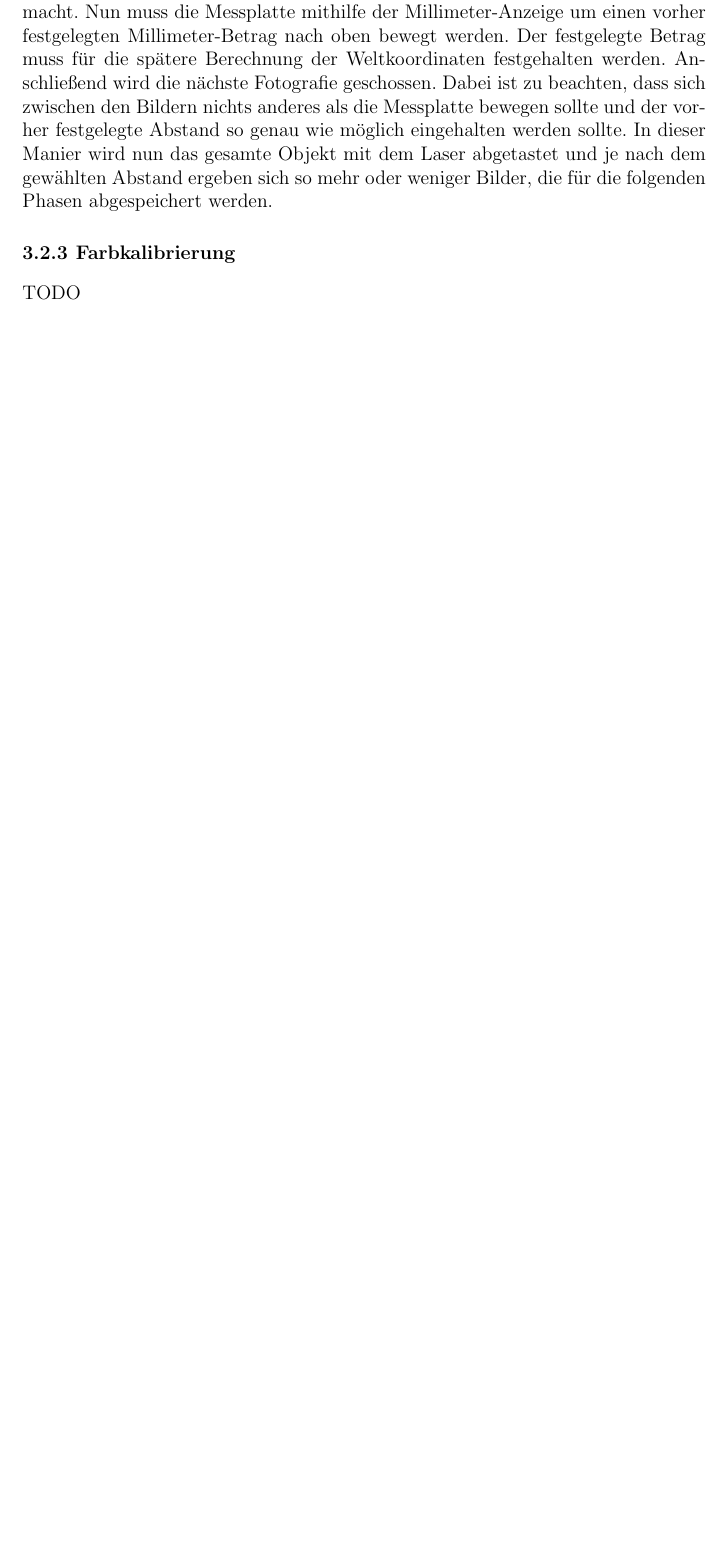
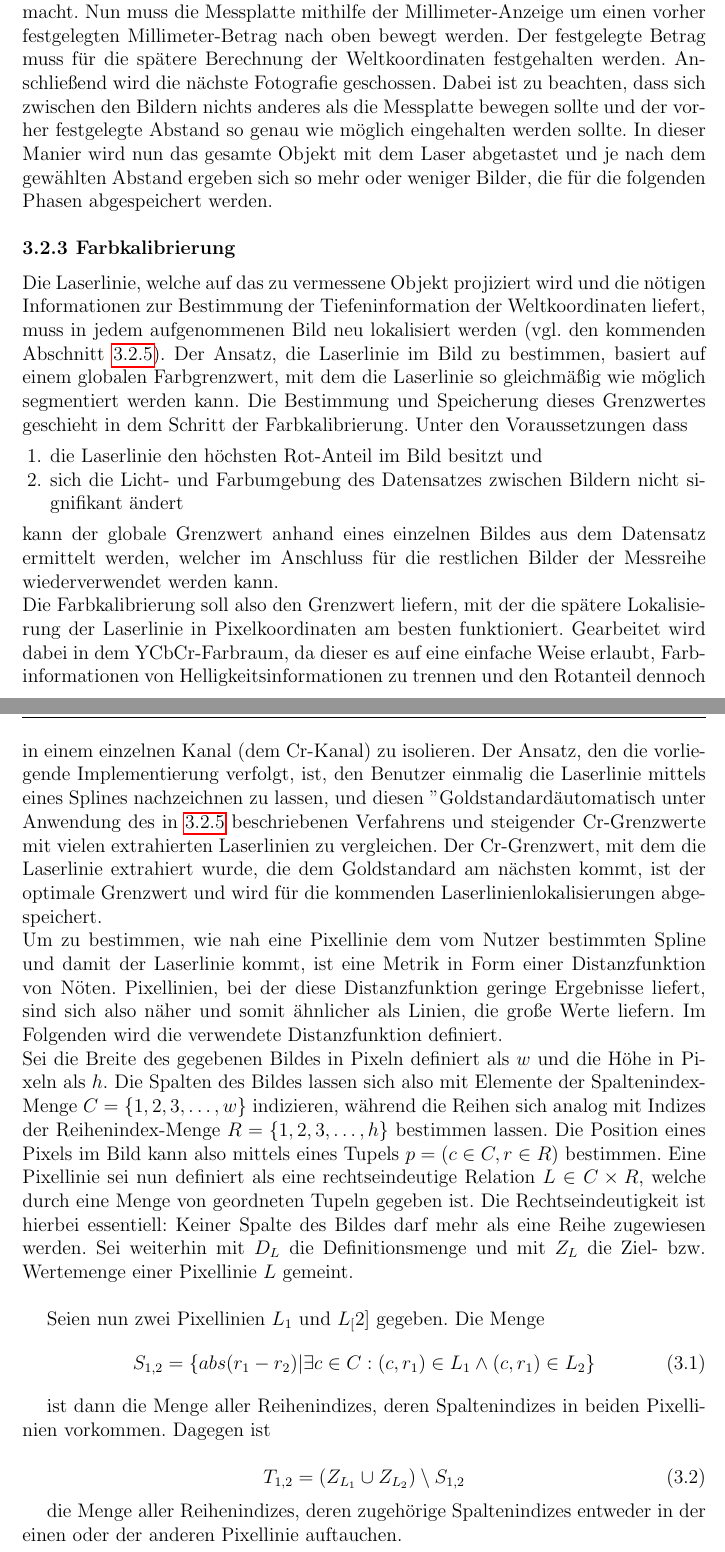
Before and after one commit to Hirnschwamm/ProjektStudiumLatex, a LaTeX thesis (Paket Latex/Abschlussarbeit/vorlage.tex, which reads Paket Latex/Abschlussarbeit/chapters/Implementierung.tex): part of page 11 of 13 before the commit and two parts of pages 11 and 12 of 14 after it, the two joined at a grey line, cut so that both start at the same text, the shorter picture padded with empty space. Compiled offline with pdfLaTeX.

Commit message:
Progress

```diff
--- a/Paket Latex/Abschlussarbeit/chapters/Implementierung.tex
+++ b/Paket Latex/Abschlussarbeit/chapters/Implementierung.tex
@@ -71,7 +71,32 @@ In der Phase der Datenerhebung werden die Fotografien des zu vermessenen Objekte
 Anschließend wird das zu vermessene Objekt so auf dem Schachbrettmuster platziert, dass die auf das Objekt projizierte Laserlinie in ihrer ganzen Länge zu erkennen ist und es wird eine Aufnahme gemacht. Nun muss die Messplatte mithilfe der Millimeter-Anzeige um einen vorher festgelegten Millimeter-Betrag nach oben bewegt werden. Der festgelegte Betrag muss für die spätere Berechnung der Weltkoordinaten festgehalten werden. Anschließend wird die nächste Fotografie geschossen. Dabei ist zu beachten, dass sich zwischen den Bildern nichts anderes als die Messplatte bewegen sollte und der vorher festgelegte Abstand so genau wie möglich eingehalten werden sollte. In dieser Manier wird nun das gesamte Objekt mit dem Laser abgetastet und je nach dem gewählten Abstand ergeben sich so mehr oder weniger Bilder, die für die folgenden Phasen abgespeichert werden.
 
 \subsection{Farbkalibrierung}
-TODO
+Die Laserlinie, welche auf das zu vermessene Objekt projiziert wird und die nötigen Informationen zur Bestimmung der Tiefeninformation der Weltkoordinaten liefert, muss in jedem aufgenommenen Bild neu lokalisiert werden (vgl. den kommenden Abschnitt \ref{subsec:LaserLinieBestimmung}). Der Ansatz, die Laserlinie im Bild zu bestimmen, basiert auf einem globalen Farbgrenzwert, mit dem die Laserlinie so gleichmäßig wie möglich segmentiert werden kann. Die Bestimmung und Speicherung dieses Grenzwertes geschieht in dem Schritt der Farbkalibrierung. Unter den Voraussetzungen dass
+\begin{enumerate}
+\item die Laserlinie den höchsten Rot-Anteil im Bild besitzt und
+\item sich die Licht- und Farbumgebung des Datensatzes zwischen Bildern nicht signifikant ändert
+\end{enumerate}
+kann der globale Grenzwert anhand eines einzelnen Bildes aus dem Datensatz ermittelt werden, welcher im Anschluss für die restlichen Bilder der Messreihe wiederverwendet werden kann. \newline
+Die Farbkalibrierung soll also den Grenzwert liefern, mit der die spätere Lokalisierung der Laserlinie in Pixelkoordinaten am besten funktioniert. Gearbeitet wird dabei in dem YCbCr-Farbraum, da dieser es auf eine einfache Weise erlaubt, Farbinformationen von Helligkeitsinformationen zu trennen und den Rotanteil dennoch in einem einzelnen Kanal (dem Cr-Kanal) zu isolieren. Der Ansatz, den die vorliegende Implementierung verfolgt, ist, den Benutzer einmalig die Laserlinie mittels eines Splines nachzeichnen zu lassen, und diesen "Goldstandard" automatisch unter Anwendung des in \ref{subsec:LaserLinieBestimmung} beschriebenen Verfahrens und steigender Cr-Grenzwerte mit vielen extrahierten Laserlinien zu vergleichen. Der Cr-Grenzwert, mit dem die Laserlinie extrahiert wurde, die dem Goldstandard am nächsten kommt, ist der optimale Grenzwert und wird für die kommenden Laserlinienlokalisierungen abgespeichert.\newline
+Um zu bestimmen, wie nah eine Pixellinie dem vom Nutzer bestimmten Spline und damit der Laserlinie kommt, ist eine Metrik in Form einer Distanzfunktion von Nöten. Pixellinien, bei der diese Distanzfunktion geringe Ergebnisse liefert, sind sich also
+näher und somit ähnlicher als Linien, die große Werte liefern. Im Folgenden wird die verwendete Distanzfunktion definiert.\newline
+Sei die Breite des gegebenen Bildes in Pixeln definiert als \(w\) und die Höhe in Pixeln als \(h\). Die Spalten des Bildes  lassen sich also mit Elemente der Spaltenindex-Menge \(C = \lbrace 1, 2, 3, \ldots , w \rbrace\) indizieren, während  die Reihen sich analog mit Indizes der Reihenindex-Menge \(R = \lbrace 1, 2, 3, \ldots , h \rbrace\) bestimmen lassen. Die Position eines Pixels im Bild kann also mittels eines Tupels \(p = (c \in C, r \in R)\) bestimmen. Eine Pixellinie sei nun definiert als eine rechtseindeutige Relation \(L \in C \times R\), welche durch eine Menge von geordneten Tupeln gegeben ist.
+Die Rechtseindeutigkeit ist hierbei essentiell: Keiner Spalte des Bildes darf mehr als eine Reihe zugewiesen werden. Sei weiterhin mit \(D_{L}\) die Definitionsmenge und mit \(Z_{L}\) die Ziel- bzw. Wertemenge einer Pixellinie \(L\) gemeint.\newline
+
+Seien nun zwei Pixellinien \(L_{1}\) und \(L_[2]\) gegeben. Die Menge
+\begin{equation}
+S_{1,2} = \lbrace abs(r_{1} - r_{2}) | \exists c \in C: (c, r_{1}) \in L_{1} \wedge (c, r_{1}) \in L_{2} \rbrace
+\end{equation}
+
+ist dann die Menge aller Reihenindizes, deren Spaltenindizes in beiden Pixellinien vorkommen. Dagegen ist
+
+\begin{equation}
+T_{1,2} = (Z_{L_{1}} \cup Z_{L_{2}}) \setminus S_{1,2}
+\end{equation}
+
+die Menge aller Reihenindizes, deren zugehörige Spaltenindizes entweder in der einen oder der anderen Pixellinie auftauchen.
+
+
 
 \subsection{Kalibrierung der externen Kameraparameter}
 \label{subsec:externeKalibrierung}
--- a/Paket Latex/Abschlussarbeit/vorlage.tex
+++ b/Paket Latex/Abschlussarbeit/vorlage.tex
@@ -72,6 +72,9 @@
 \usepackage[official]{eurosym}
 \usepackage{graphicx}
 \usepackage{wrapfig}
+%\usepackage{amsthm}
+\usepackage{amsfonts}
+\usepackage[mathscr]{euscript}
 
 %--------------------------------------------------------------------------
 \begin{document}
```
Also changed, not shown: Paket Latex/Abschlussarbeit/chapters/Implementierung.tex (1 more changed lines), 5 other files.
